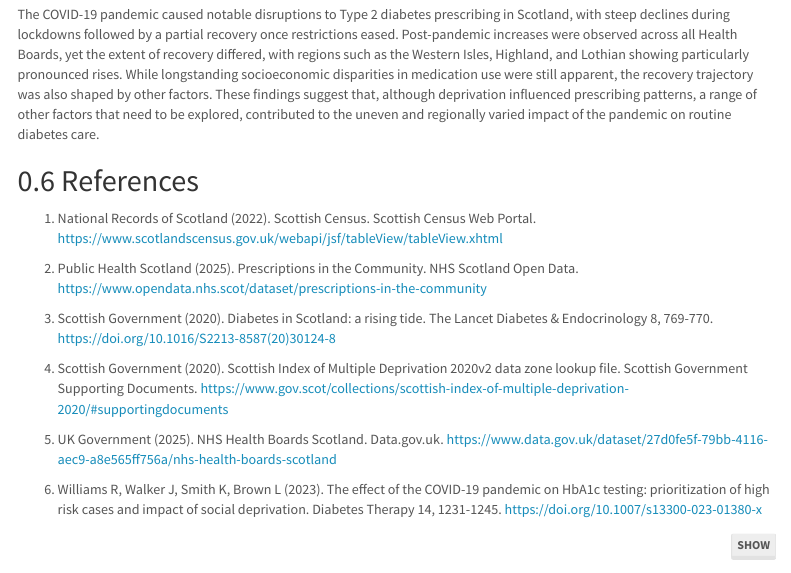
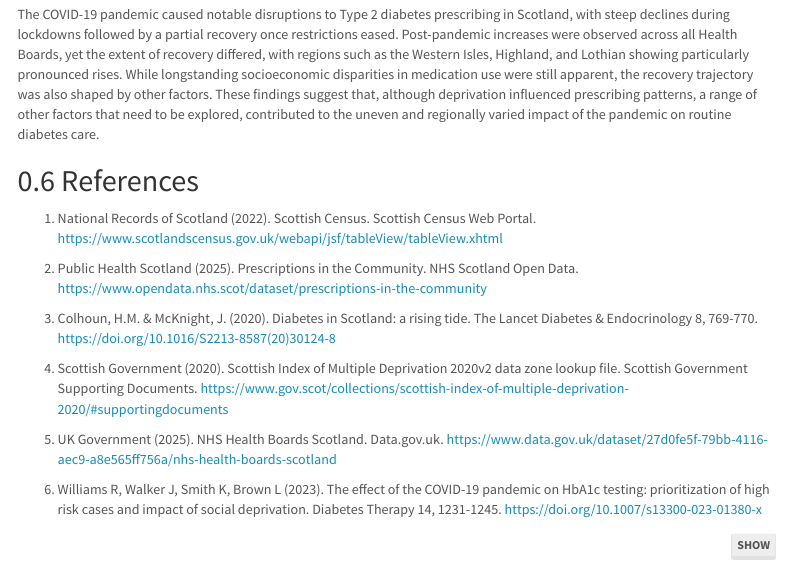
Before and after one commit to sekemi-a2/B248209, an R Markdown document (docs/index.rmd): the page in a window 1100 px wide, from 4210 px down. Rendered offline with R 4.5, knitr and Pandoc, with nearby package versions; some code elsewhere in the file could not run offline; menus at the side of the page are left out; column names are cleaned by a stand-in for the janitor package.

Commit message:
update reference

```diff
--- a/docs/index.rmd
+++ b/docs/index.rmd
@@ -269,7 +269,7 @@ The COVID-19 pandemic caused notable disruptions to Type 2 diabetes prescribing
 
 2. Public Health Scotland (2025). Prescriptions in the Community. NHS Scotland Open Data. https://www.opendata.nhs.scot/dataset/prescriptions-in-the-community
 
-3. Scottish Government (2020). Diabetes in Scotland: a rising tide. The Lancet Diabetes & Endocrinology 8, 769-770. https://doi.org/10.1016/S2213-8587(20)30124-8
+3. Colhoun, H.M. & McKnight, J. (2020). Diabetes in Scotland: a rising tide. The Lancet Diabetes & Endocrinology 8, 769-770. https://doi.org/10.1016/S2213-8587(20)30124-8
 
 4. Scottish Government (2020). Scottish Index of Multiple Deprivation 2020v2 data zone lookup file. Scottish Government Supporting Documents. https://www.gov.scot/collections/scottish-index-of-multiple-deprivation-2020/#supportingdocuments
 
```
